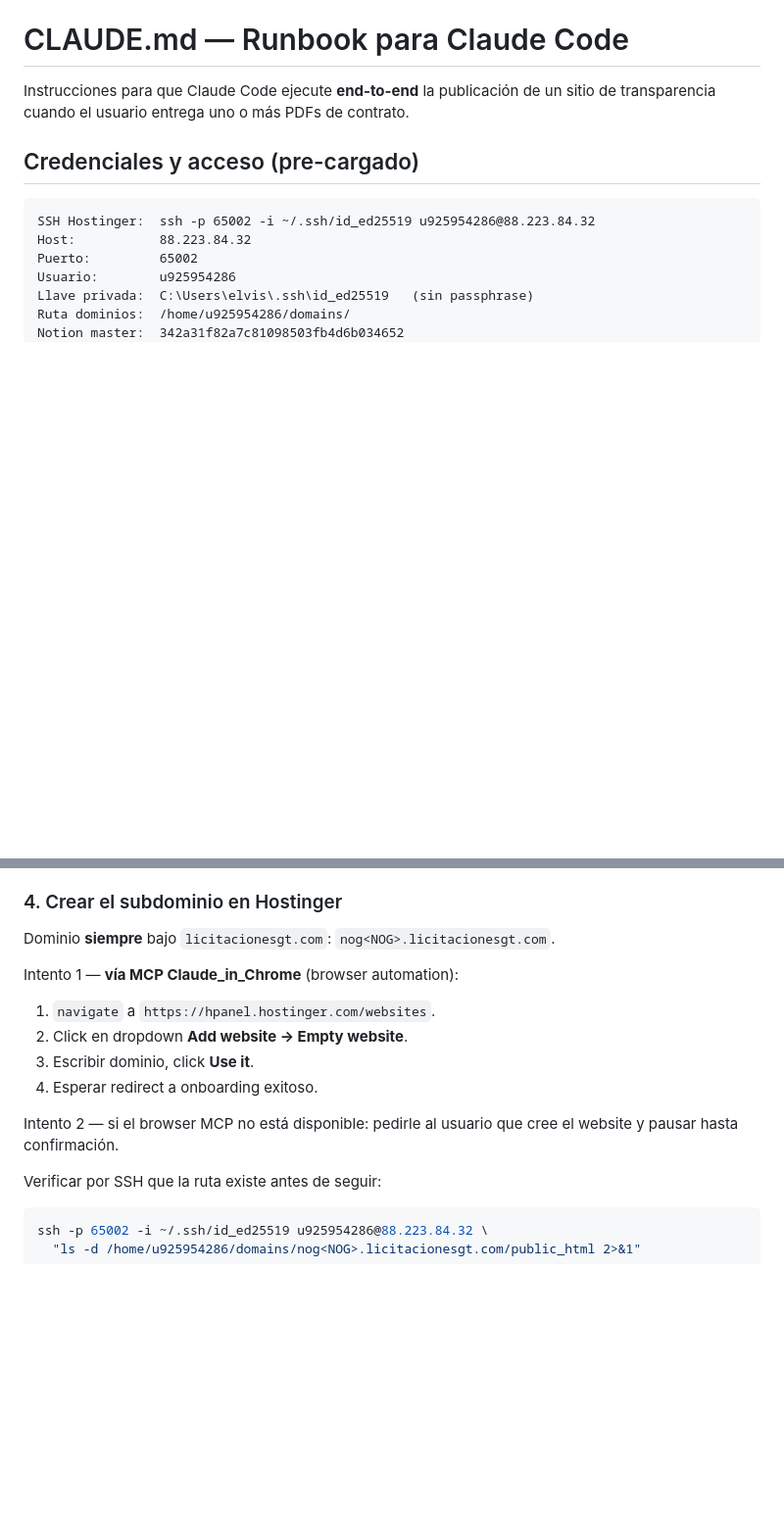
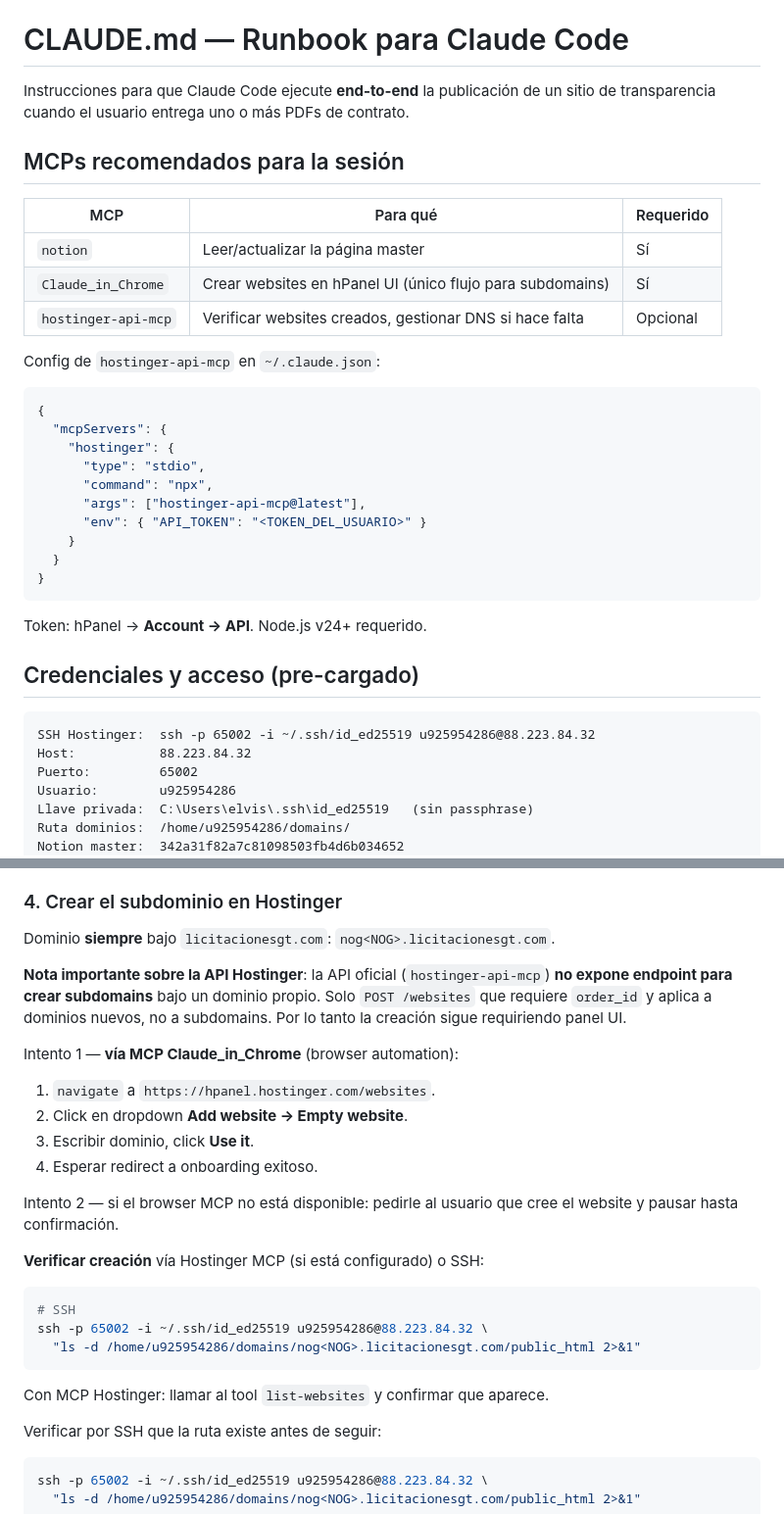
Before and after one commit to elvis91/WebsLicitaciones, a Markdown page: CLAUDE.md, 2 parts joined by grey strips. Shown at 98% size. Rendered like a GitHub page; blank space fills up the shorter version.

Commit message:
docs(CLAUDE.md): document Hostinger MCP + limits on subdomain creation
La API oficial (hostinger-api-mcp) NO expone endpoint para crear
subdomains. Se documenta para verificación/DNS, pero la creación
sigue requiriendo browser MCP al panel.

Co-Authored-By: Claude Sonnet 4.6 <noreply@anthropic.com>

````diff
--- a/CLAUDE.md
+++ b/CLAUDE.md
@@ -1,6 +1,29 @@
 # CLAUDE.md — Runbook para Claude Code
 
 Instrucciones para que Claude Code ejecute **end-to-end** la publicación de un sitio de transparencia cuando el usuario entrega uno o más PDFs de contrato.
+
+## MCPs recomendados para la sesión
+
+| MCP | Para qué | Requerido |
+|---|---|---|
+| `notion` | Leer/actualizar la página master | Sí |
+| `Claude_in_Chrome` | Crear websites en hPanel UI (único flujo para subdomains) | Sí |
+| `hostinger-api-mcp` | Verificar websites creados, gestionar DNS si hace falta | Opcional |
+
+Config de `hostinger-api-mcp` en `~/.claude.json`:
+```json
+{
+  "mcpServers": {
+    "hostinger": {
+      "type": "stdio",
+      "command": "npx",
+      "args": ["hostinger-api-mcp@latest"],
+      "env": { "API_TOKEN": "<TOKEN_DEL_USUARIO>" }
+    }
+  }
+}
+```
+Token: hPanel → **Account → API**. Node.js v24+ requerido.
 
 ## Credenciales y acceso (pre-cargado)
 
@@ -58,6 +81,8 @@ Resultado esperado: carpetas `imagenes/YYYY-MM-DD/` con `.jpg`/`.jpeg`/`.png`.
 ### 4. Crear el subdominio en Hostinger
 Dominio **siempre** bajo `licitacionesgt.com`: `nog<NOG>.licitacionesgt.com`.
 
+**Nota importante sobre la API Hostinger**: la API oficial (`hostinger-api-mcp`) **no expone endpoint para crear subdomains** bajo un dominio propio. Solo `POST /websites` que requiere `order_id` y aplica a dominios nuevos, no a subdomains. Por lo tanto la creación sigue requiriendo panel UI.
+
 Intento 1 — **vía MCP Claude_in_Chrome** (browser automation):
 1. `navigate` a `https://hpanel.hostinger.com/websites`.
 2. Click en dropdown **Add website → Empty website**.
@@ -65,6 +90,14 @@ Intento 1 — **vía MCP Claude_in_Chrome** (browser automation):
 4. Esperar redirect a onboarding exitoso.
 
 Intento 2 — si el browser MCP no está disponible: pedirle al usuario que cree el website y pausar hasta confirmación.
+
+**Verificar creación** vía Hostinger MCP (si está configurado) o SSH:
+```bash
+# SSH
+ssh -p 65002 -i ~/.ssh/id_ed25519 u925954286@88.223.84.32 \
+  "ls -d /home/u925954286/domains/nog<NOG>.licitacionesgt.com/public_html 2>&1"
+```
+Con MCP Hostinger: llamar al tool `list-websites` y confirmar que aparece.
 
 Verificar por SSH que la ruta existe antes de seguir:
 ```bash
````
